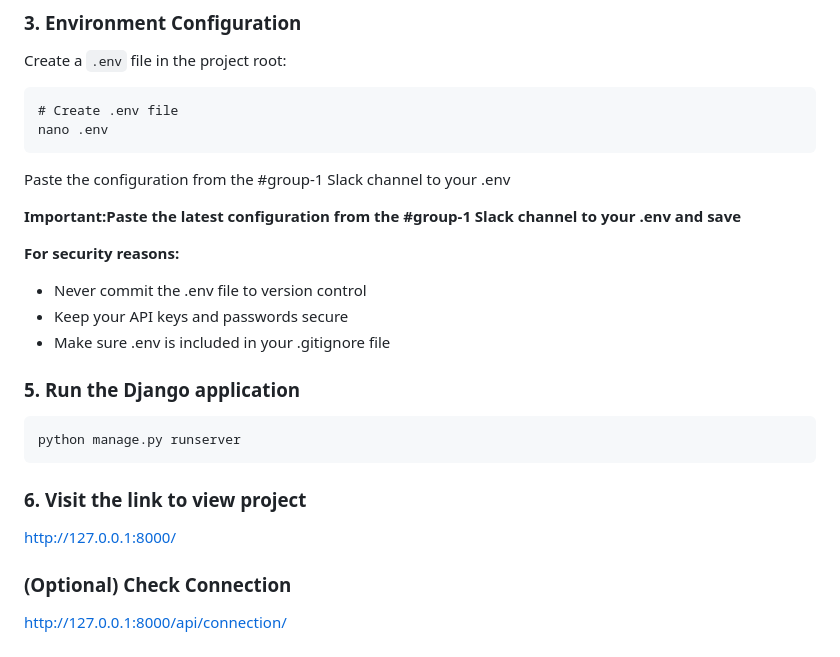
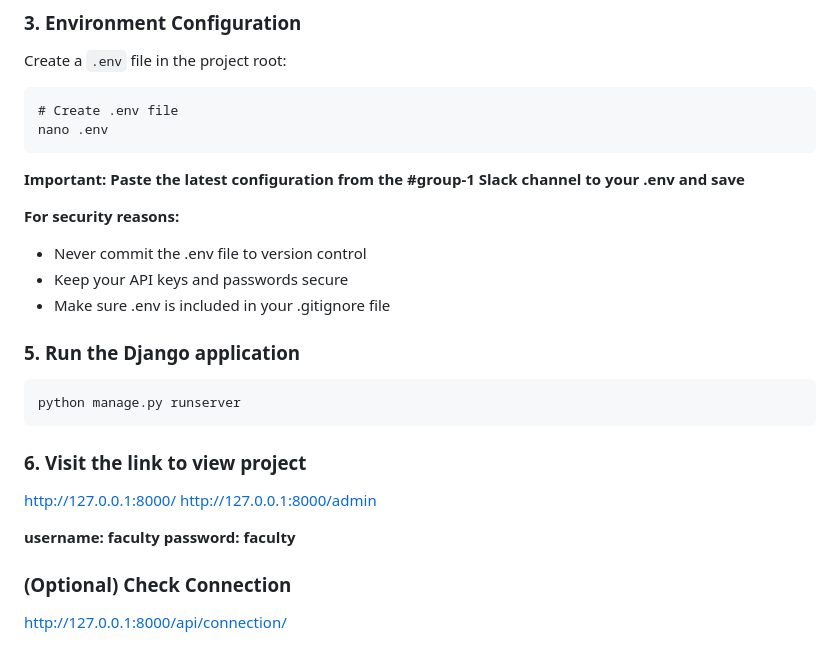
Before and after one commit to Billa-Man/swe-project, a Markdown page: README.md, the part around the change. Rendered like a GitHub page.

````diff
--- a/README.md
+++ b/README.md
@@ -84,9 +84,8 @@ Create a `.env` file in the project root:
 # Create .env file
 nano .env
 ```
-Paste the configuration from the #group-1 Slack channel to your .env
 
-**Important:Paste the latest configuration from the #group-1 Slack channel to your .env and save**
+**Important: Paste the latest configuration from the #group-1 Slack channel to your .env and save**
 
 **For security reasons:**
 - Never commit the .env file to version control
@@ -100,6 +99,10 @@ python manage.py runserver
 
 ### 6. Visit the link to view project
 [http://127.0.0.1:8000/](http://127.0.0.1:8000/)
+[http://127.0.0.1:8000/admin](http://127.0.0.1:8000/admin)
+
+**username: faculty**
+**password: faculty**
 
 ### (Optional) Check Connection
 [http://127.0.0.1:8000/api/connection/](http://127.0.0.1:8000/api/connection/)
````
